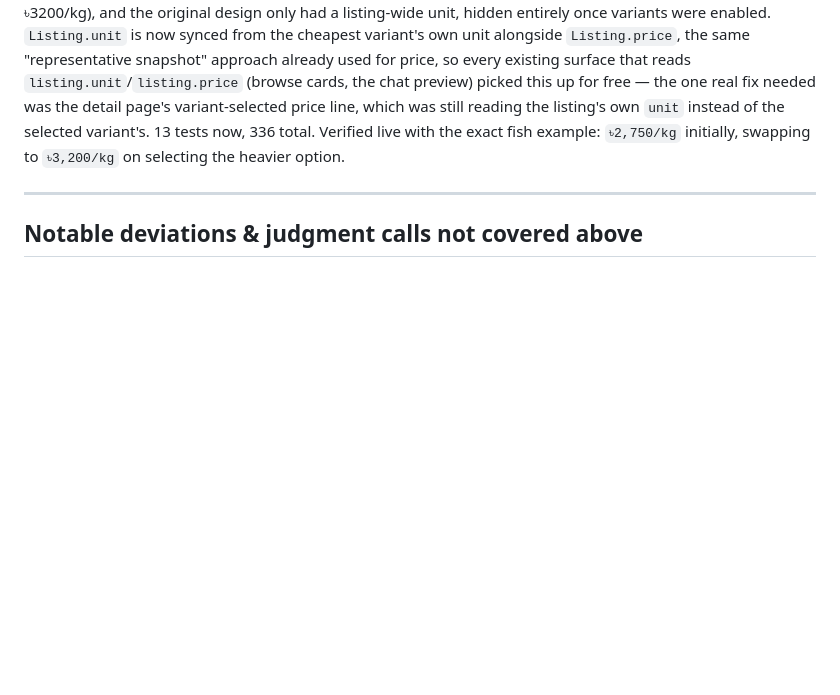
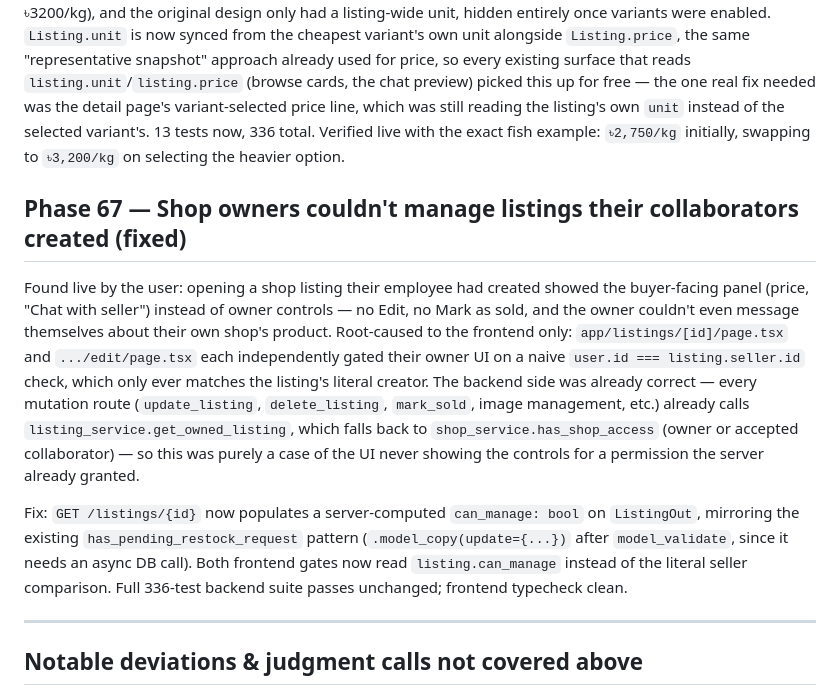
Before and after one commit to salman1237/kenabecha-ju, a Markdown page: PLAN.md, the part around the change. GitHub-like rendering; blank space fills up the shorter version.

Commit message:
Log Phase 67 in PLAN.md: shop collaborator listing-management fix

```diff
--- a/PLAN.md
+++ b/PLAN.md
@@ -617,6 +617,12 @@ A shop listing can now offer priced options (size, pack quantity, edition) inste
 
 **Follow-up, same day**: a per-variant `unit` (migration `d3f8a2c6e5b1`) — a seller pointed out that different weight-range options of the same fish are each priced per kg (e.g. "800-900 gm" at ৳2750/kg vs "1 kg-1.2 kg" at ৳3200/kg), and the original design only had a listing-wide unit, hidden entirely once variants were enabled. `Listing.unit` is now synced from the cheapest variant's own unit alongside `Listing.price`, the same "representative snapshot" approach already used for price, so every existing surface that reads `listing.unit`/`listing.price` (browse cards, the chat preview) picked this up for free — the one real fix needed was the detail page's variant-selected price line, which was still reading the listing's own `unit` instead of the selected variant's. 13 tests now, 336 total. Verified live with the exact fish example: `৳2,750/kg` initially, swapping to `৳3,200/kg` on selecting the heavier option.
 
+## Phase 67 — Shop owners couldn't manage listings their collaborators created (fixed)
+
+Found live by the user: opening a shop listing their employee had created showed the buyer-facing panel (price, "Chat with seller") instead of owner controls — no Edit, no Mark as sold, and the owner couldn't even message themselves about their own shop's product. Root-caused to the frontend only: `app/listings/[id]/page.tsx` and `.../edit/page.tsx` each independently gated their owner UI on a naive `user.id === listing.seller.id` check, which only ever matches the listing's literal creator. The backend side was already correct — every mutation route (`update_listing`, `delete_listing`, `mark_sold`, image management, etc.) already calls `listing_service.get_owned_listing`, which falls back to `shop_service.has_shop_access` (owner or accepted collaborator) — so this was purely a case of the UI never showing the controls for a permission the server already granted.
+
+Fix: `GET /listings/{id}` now populates a server-computed `can_manage: bool` on `ListingOut`, mirroring the existing `has_pending_restock_request` pattern (`.model_copy(update={...})` after `model_validate`, since it needs an async DB call). Both frontend gates now read `listing.can_manage` instead of the literal seller comparison. Full 336-test backend suite passes unchanged; frontend typecheck clean.
+
 ---
 
 ## Notable deviations & judgment calls not covered above
```
